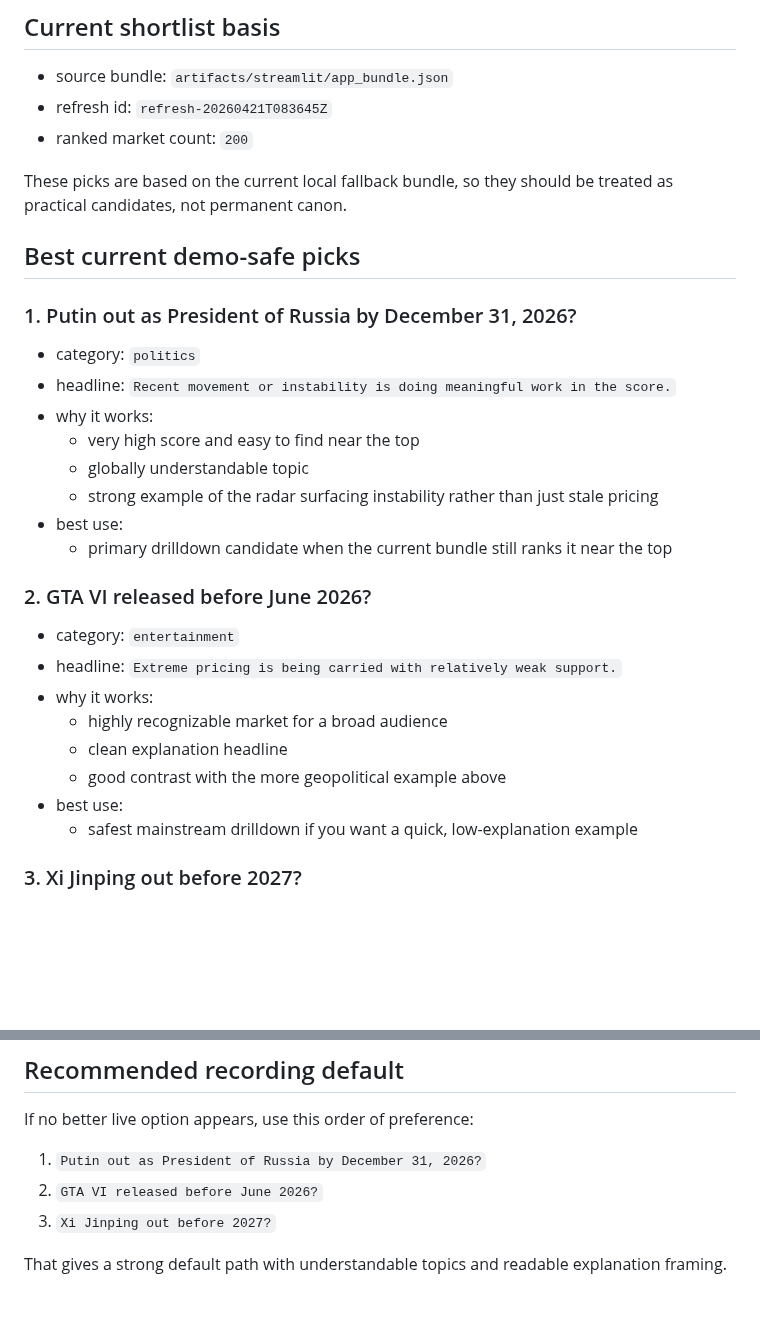
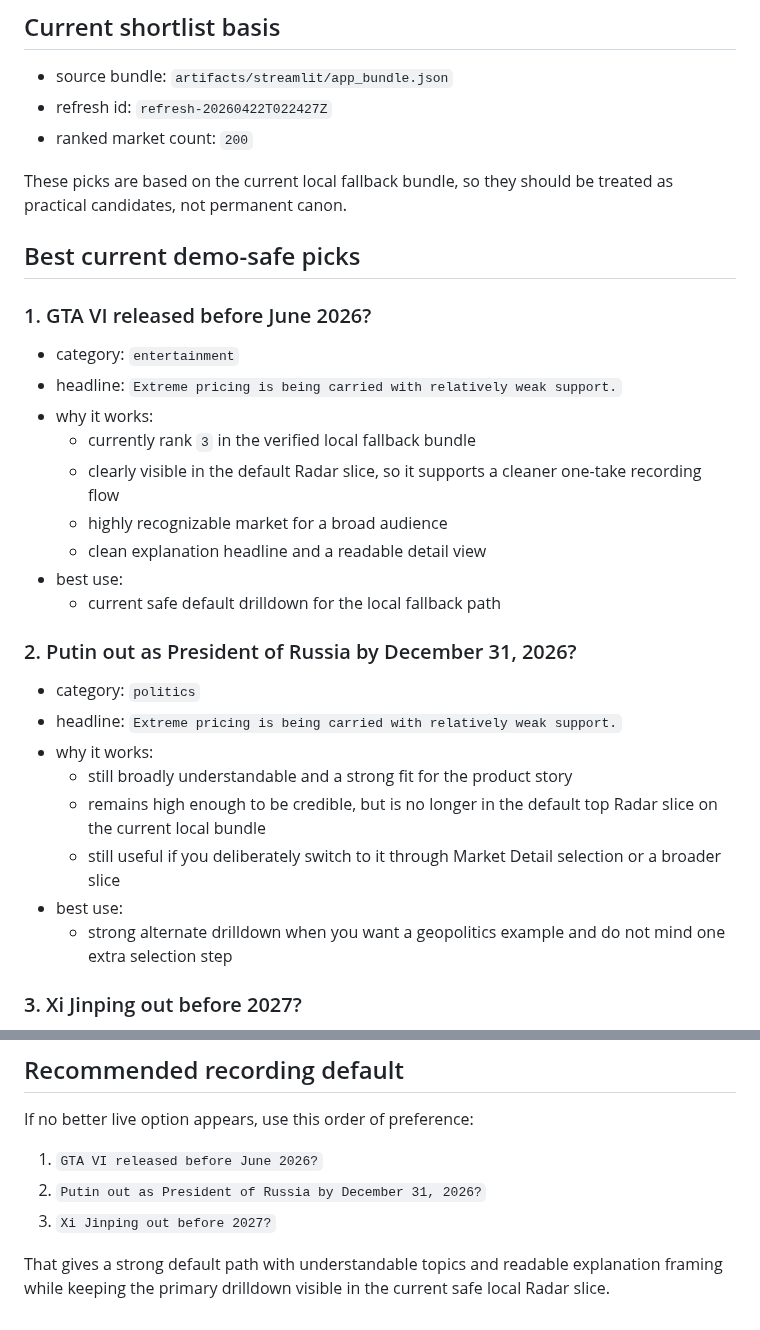
Before and after one commit to niekcandaele/Market-mispricing-radar, a Markdown page: docs/demo-market-shortlist.md, 2 parts joined by grey strips. Drawn GitHub-style; blank space fills up the shorter version.

Commit message:
Refresh default demo drilldown for local path

```diff
--- a/docs/demo-market-shortlist.md
+++ b/docs/demo-market-shortlist.md
@@ -9,32 +9,33 @@ Use it to pick a strong drilldown market quickly instead of improvising during a
 ## Current shortlist basis
 
 - source bundle: `artifacts/streamlit/app_bundle.json`
-- refresh id: `refresh-20260421T083645Z`
+- refresh id: `refresh-20260422T022427Z`
 - ranked market count: `200`
 
 These picks are based on the current local fallback bundle, so they should be treated as practical candidates, not permanent canon.
 
 ## Best current demo-safe picks
 
-### 1. Putin out as President of Russia by December 31, 2026?
-- category: `politics`
-- headline: `Recent movement or instability is doing meaningful work in the score.`
-- why it works:
-  - very high score and easy to find near the top
-  - globally understandable topic
-  - strong example of the radar surfacing instability rather than just stale pricing
-- best use:
-  - primary drilldown candidate when the current bundle still ranks it near the top
-
-### 2. GTA VI released before June 2026?
+### 1. GTA VI released before June 2026?
 - category: `entertainment`
 - headline: `Extreme pricing is being carried with relatively weak support.`
 - why it works:
+  - currently rank `3` in the verified local fallback bundle
+  - clearly visible in the default Radar slice, so it supports a cleaner one-take recording flow
   - highly recognizable market for a broad audience
-  - clean explanation headline
-  - good contrast with the more geopolitical example above
+  - clean explanation headline and a readable detail view
 - best use:
-  - safest mainstream drilldown if you want a quick, low-explanation example
+  - current safe default drilldown for the local fallback path
+
+### 2. Putin out as President of Russia by December 31, 2026?
+- category: `politics`
+- headline: `Extreme pricing is being carried with relatively weak support.`
+- why it works:
+  - still broadly understandable and a strong fit for the product story
+  - remains high enough to be credible, but is no longer in the default top Radar slice on the current local bundle
+  - still useful if you deliberately switch to it through Market Detail selection or a broader slice
+- best use:
+  - strong alternate drilldown when you want a geopolitics example and do not mind one extra selection step
 
 ### 3. Xi Jinping out before 2027?
 - category: `world`
@@ -92,8 +93,8 @@ If the live bundle has drifted by recording time, prefer a market that:
 ## Recommended recording default
 
 If no better live option appears, use this order of preference:
-1. `Putin out as President of Russia by December 31, 2026?`
-2. `GTA VI released before June 2026?`
+1. `GTA VI released before June 2026?`
+2. `Putin out as President of Russia by December 31, 2026?`
 3. `Xi Jinping out before 2027?`
 
-That gives a strong default path with understandable topics and readable explanation framing.
+That gives a strong default path with understandable topics and readable explanation framing while keeping the primary drilldown visible in the current safe local Radar slice.
```
Also changed, not shown: docs/final-asset-register.md (+3 -3 lines), docs/submission-verification-checklist.md (+1 -1 lines).
